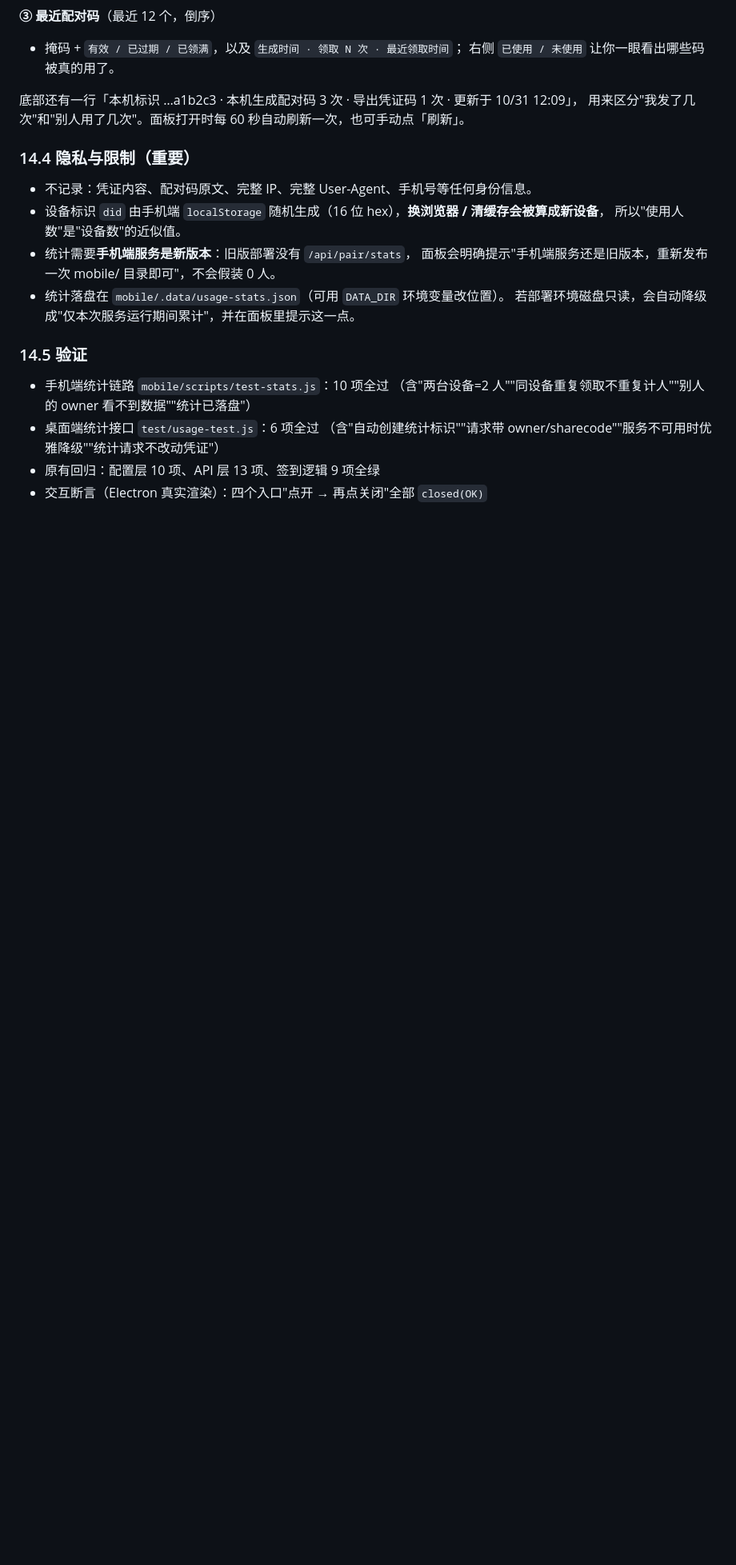
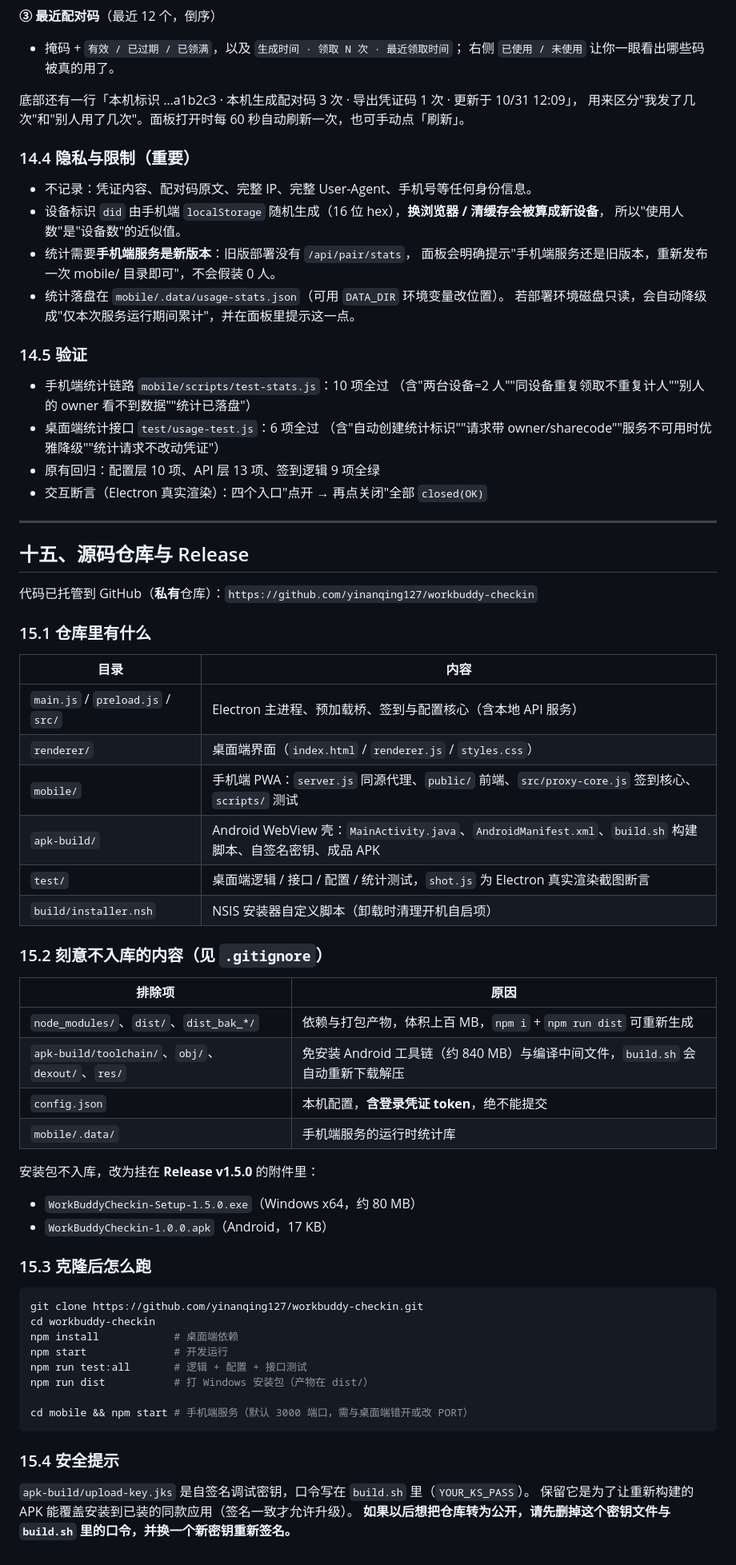
Before and after one commit to yinanqing127/workbuddy-checkin, a Markdown page: README.md, the part around the change. Shown at 80% size. GitHub-like rendering; blank space fills up the shorter version.

Commit message:
docs: 补充源码仓库结构、Release 产物与克隆后运行方式

````diff
--- a/README.md
+++ b/README.md
@@ -647,3 +647,53 @@ Service Worker 注册也改为带参数，避免离线壳注册失败。
   （含"自动创建统计标识""请求带 owner/sharecode""服务不可用时优雅降级""统计请求不改动凭证"）
 - 原有回归：配置层 10 项、API 层 13 项、签到逻辑 9 项全绿
 - 交互断言（Electron 真实渲染）：四个入口"点开 → 再点关闭"全部 `closed(OK)`
+
+---
+
+## 十五、源码仓库与 Release
+
+代码已托管到 GitHub（**私有**仓库）：`https://github.com/yinanqing127/workbuddy-checkin`
+
+### 15.1 仓库里有什么
+
+| 目录 | 内容 |
+| --- | --- |
+| `main.js` / `preload.js` / `src/` | Electron 主进程、预加载桥、签到与配置核心（含本地 API 服务） |
+| `renderer/` | 桌面端界面（`index.html` / `renderer.js` / `styles.css`） |
+| `mobile/` | 手机端 PWA：`server.js` 同源代理、`public/` 前端、`src/proxy-core.js` 签到核心、`scripts/` 测试 |
+| `apk-build/` | Android WebView 壳：`MainActivity.java`、`AndroidManifest.xml`、`build.sh` 构建脚本、自签名密钥、成品 APK |
+| `test/` | 桌面端逻辑 / 接口 / 配置 / 统计测试，`shot.js` 为 Electron 真实渲染截图断言 |
+| `build/installer.nsh` | NSIS 安装器自定义脚本（卸载时清理开机自启项） |
+
+### 15.2 刻意不入库的内容（见 `.gitignore`）
+
+| 排除项 | 原因 |
+| --- | --- |
+| `node_modules/`、`dist/`、`dist_bak_*/` | 依赖与打包产物，体积上百 MB，`npm i` + `npm run dist` 可重新生成 |
+| `apk-build/toolchain/`、`obj/`、`dexout/`、`res/` | 免安装 Android 工具链（约 840 MB）与编译中间文件，`build.sh` 会自动重新下载解压 |
+| `config.json` | 本机配置，**含登录凭证 token**，绝不能提交 |
+| `mobile/.data/` | 手机端服务的运行时统计库 |
+
+安装包不入库，改为挂在 **Release v1.5.0** 的附件里：
+
+- `WorkBuddyCheckin-Setup-1.5.0.exe`（Windows x64，约 80 MB）
+- `WorkBuddyCheckin-1.0.0.apk`（Android，17 KB）
+
+### 15.3 克隆后怎么跑
+
+```bash
+git clone https://github.com/yinanqing127/workbuddy-checkin.git
+cd workbuddy-checkin
+npm install            # 桌面端依赖
+npm start              # 开发运行
+npm run test:all       # 逻辑 + 配置 + 接口测试
+npm run dist           # 打 Windows 安装包（产物在 dist/）
+
+cd mobile && npm start # 手机端服务（默认 3000 端口，需与桌面端错开或改 PORT）
+```
+
+### 15.4 安全提示
+
+`apk-build/upload-key.jks` 是自签名调试密钥，口令写在 `build.sh` 里（`YOUR_KS_PASS`）。
+保留它是为了让重新构建的 APK 能覆盖安装到已装的同款应用（签名一致才允许升级）。
+**如果以后想把仓库转为公开，请先删掉这个密钥文件与 `build.sh` 里的口令，并换一个新密钥重新签名。**
````
